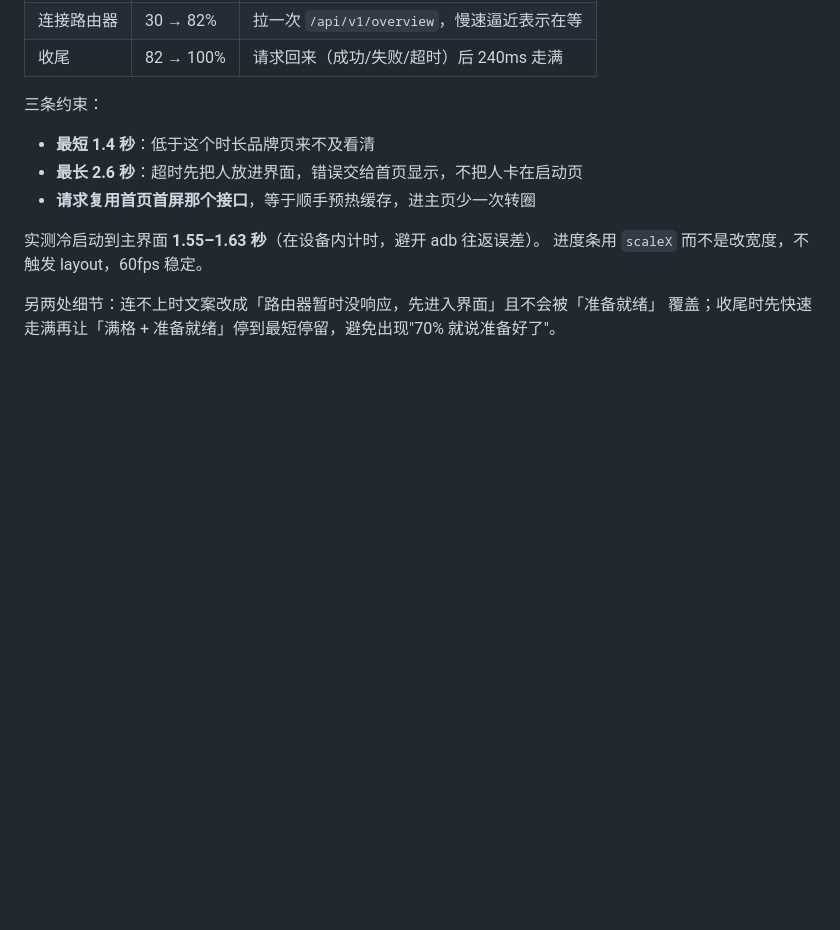
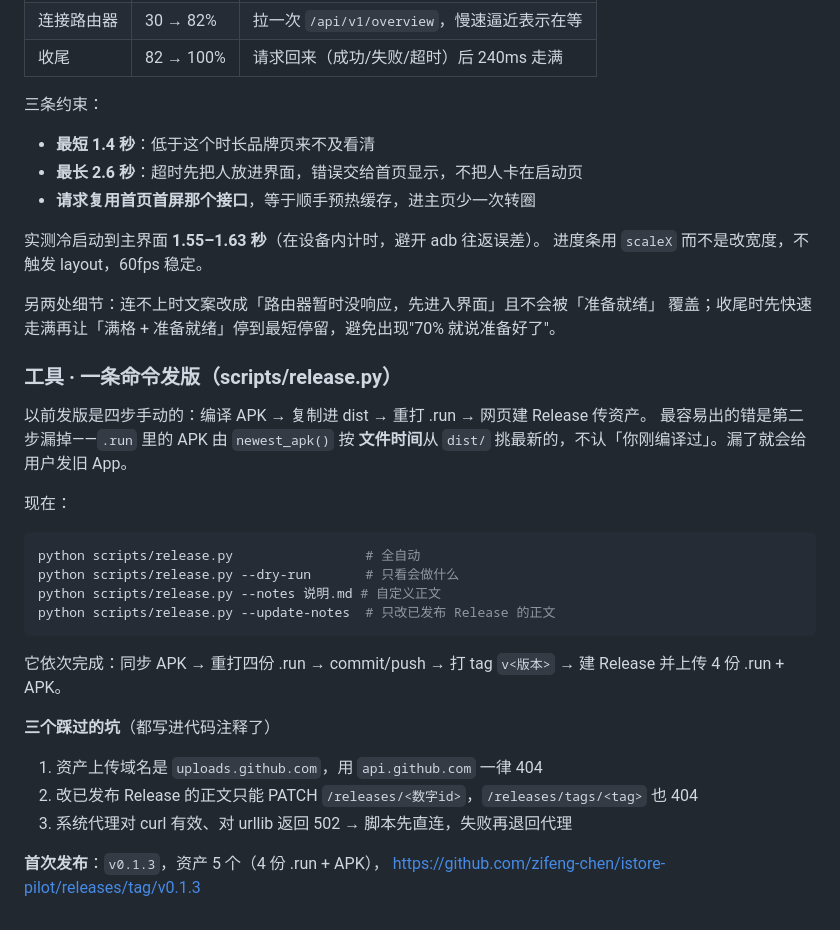
Before and after one commit to zifeng-chen/istore-pilot, a Markdown page: CHANGELOG.md, the part around the change. Drawn GitHub-style; blank space fills up the shorter version.

Commit message:
chore(release): 发版脚本与 v0.1.3 Release
- scripts/release.py：APK 同步 → 重打四份 .run → commit/push → tag → Release 传资产
- 修三处接口问题：资产上传要走 uploads.github.com、改正文只能按数字 id、
  urllib 需绕开系统代理
- 已发布 v0.1.3，5 个资产（4 份 .run + APK）

````diff
--- a/CHANGELOG.md
+++ b/CHANGELOG.md
@@ -1044,3 +1044,30 @@ ug.link 301 / 199 ms。两轮守护都是「验收通过，保留新规则」。
 
 另两处细节：连不上时文案改成「路由器暂时没响应，先进入界面」且不会被「准备就绪」
 覆盖；收尾时先快速走满再让「满格 + 准备就绪」停到最短停留，避免出现"70% 就说准备好了"。
+
+### 工具 · 一条命令发版（scripts/release.py）
+
+以前发版是四步手动的：编译 APK → 复制进 dist → 重打 .run → 网页建 Release 传资产。
+最容易出的错是第二步漏掉——`.run` 里的 APK 由 `newest_apk()` 按 **文件时间**从 `dist/`
+挑最新的，不认「你刚编译过」。漏了就会给用户发旧 App。
+
+现在：
+
+```sh
+python scripts/release.py                 # 全自动
+python scripts/release.py --dry-run       # 只看会做什么
+python scripts/release.py --notes 说明.md # 自定义正文
+python scripts/release.py --update-notes  # 只改已发布 Release 的正文
+```
+
+它依次完成：同步 APK → 重打四份 .run → commit/push → 打 tag `v<版本>` →
+建 Release 并上传 4 份 .run + APK。
+
+**三个踩过的坑**（都写进代码注释了）
+
+1. 资产上传域名是 `uploads.github.com`，用 `api.github.com` 一律 404
+2. 改已发布 Release 的正文只能 PATCH `/releases/<数字id>`，`/releases/tags/<tag>` 也 404
+3. 系统代理对 curl 有效、对 urllib 返回 502 → 脚本先直连，失败再退回代理
+
+**首次发布**：`v0.1.3`，资产 5 个（4 份 .run + APK），
+https://github.com/zifeng-chen/istore-pilot/releases/tag/v0.1.3
````
